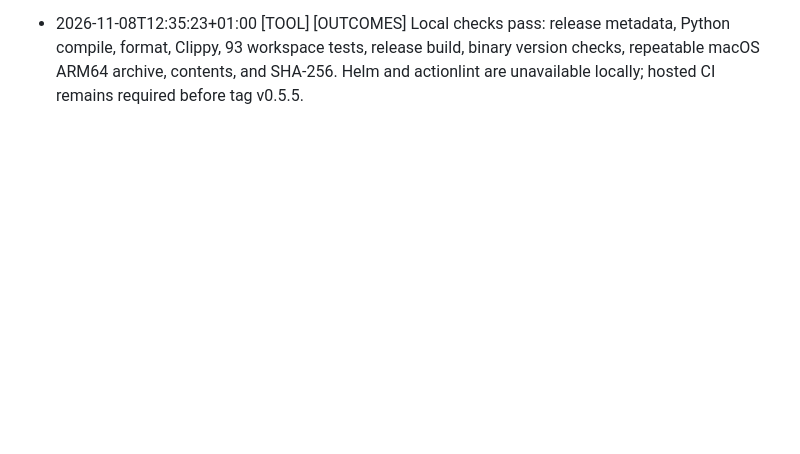
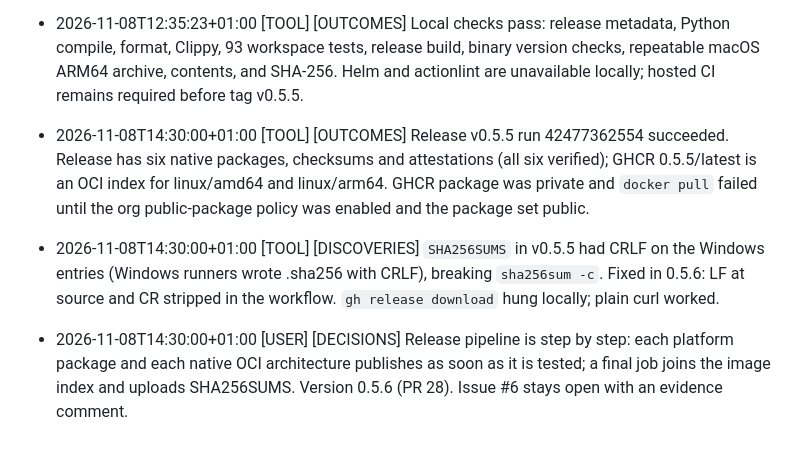
Before and after one commit to StruktSource/lumen-dns, a Markdown page: .agent/CONTINUITY.md, the part around the change. GitHub-like rendering; blank space fills up the shorter version.

Commit message:
docs: record v0.5.5 release outcome and 0.5.6 plan
Co-Authored-By: Claude Sonnet 5.5 <noreply@anthropic.com>

```diff
--- a/.agent/CONTINUITY.md
+++ b/.agent/CONTINUITY.md
@@ -52,3 +52,6 @@
 - 2026-11-08T12:35:23+01:00 [USER] [PLANS] Publish version 0.5.5 and harden native packages, OCI publishing, release notes, and old-release upgrade guidance before tagging.
 - 2026-11-08T12:35:23+01:00 [CODE] [PROGRESS] Release preparation aligns the container with Rust 1.95.0, adds an explicit UID/GID 65532, versioned lumenctl output, release metadata checks, deterministic archives, deployment assets, file manifests, curated notes, and artifact filtering.
 - 2026-11-08T12:35:23+01:00 [TOOL] [OUTCOMES] Local checks pass: release metadata, Python compile, format, Clippy, 93 workspace tests, release build, binary version checks, repeatable macOS ARM64 archive, contents, and SHA-256. Helm and actionlint are unavailable locally; hosted CI remains required before tag v0.5.5.
+- 2026-11-08T14:30:00+01:00 [TOOL] [OUTCOMES] Release v0.5.5 run 42477362554 succeeded. Release has six native packages, checksums and attestations (all six verified); GHCR 0.5.5/latest is an OCI index for linux/amd64 and linux/arm64. GHCR package was private and `docker pull` failed until the org public-package policy was enabled and the package set public.
+- 2026-11-08T14:30:00+01:00 [TOOL] [DISCOVERIES] `SHA256SUMS` in v0.5.5 had CRLF on the Windows entries (Windows runners wrote .sha256 with CRLF), breaking `sha256sum -c`. Fixed in 0.5.6: LF at source and CR stripped in the workflow. `gh release download` hung locally; plain curl worked.
+- 2026-11-08T14:30:00+01:00 [USER] [DECISIONS] Release pipeline is step by step: each platform package and each native OCI architecture publishes as soon as it is tested; a final job joins the image index and uploads SHA256SUMS. Version 0.5.6 (PR 28). Issue #6 stays open with an evidence comment.
```
